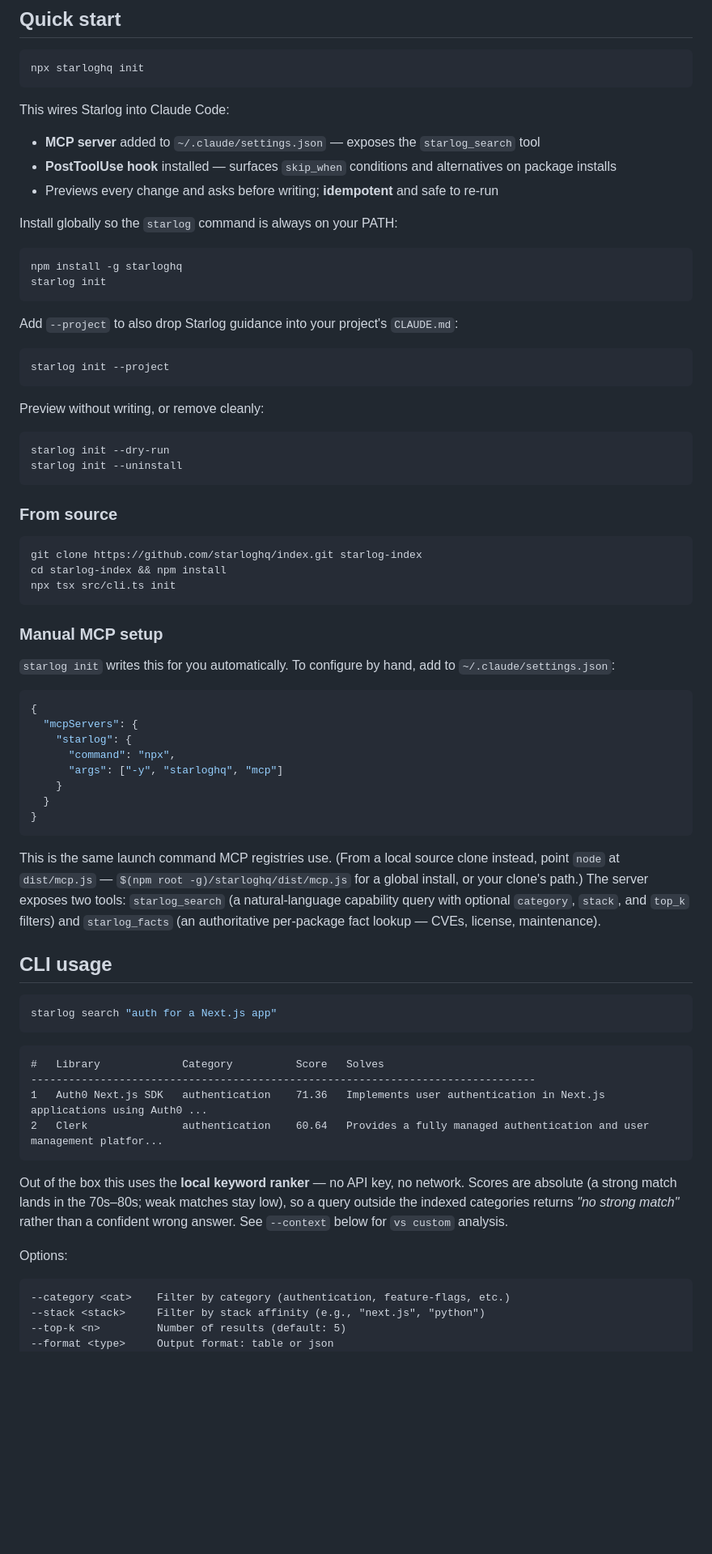
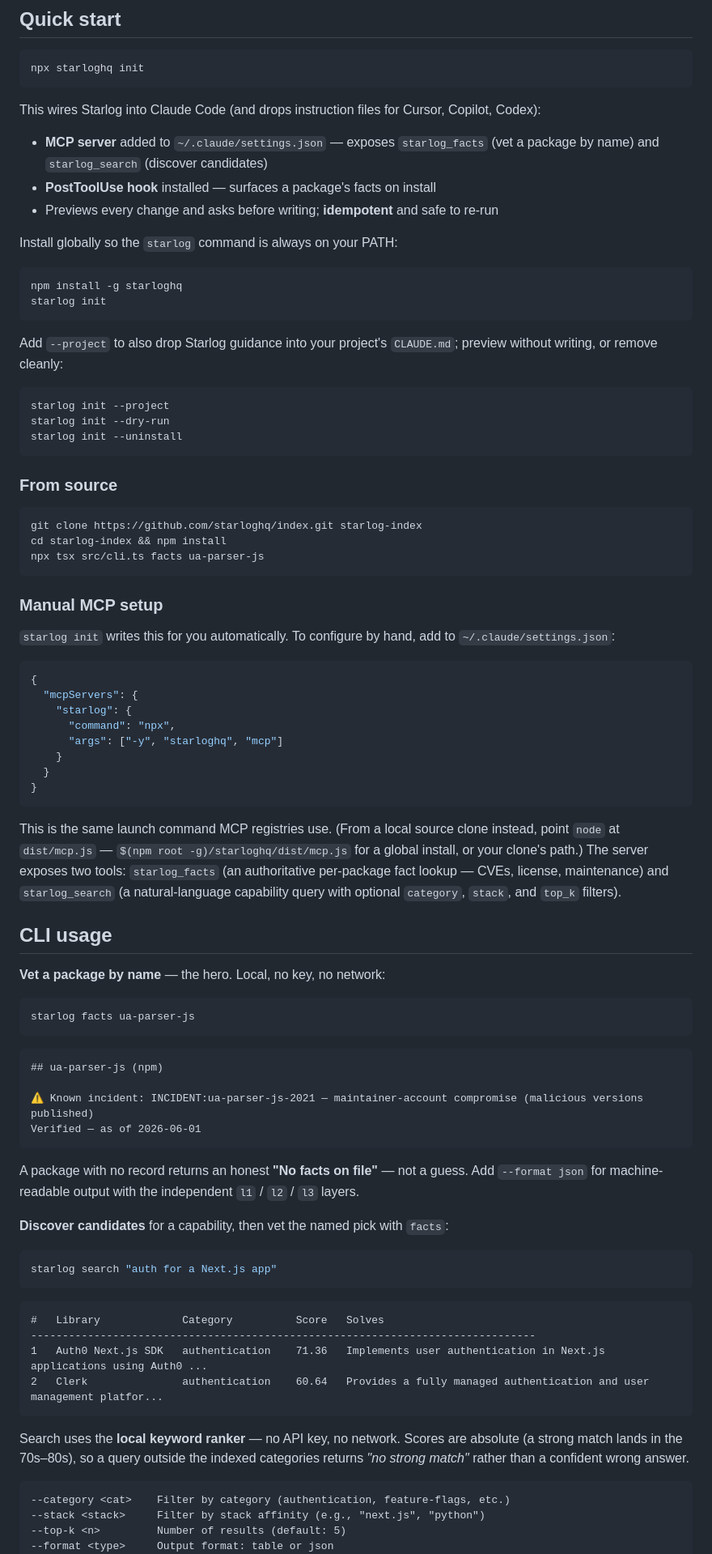
Before and after one commit to kavin0x/starloghq-index, a Markdown page: README.md, the part around one of its changes. Shown at 81% size. GitHub-like rendering; blank space fills up the shorter version.

````diff
--- a/README.md
+++ b/README.md
@@ -63,10 +59,10 @@ Starlog is a local **capability index** for AI coding agents: a structured, quer
 npx starloghq init
 ```
 
-This wires Starlog into Claude Code:
+This wires Starlog into Claude Code (and drops instruction files for Cursor, Copilot, Codex):
 
-- **MCP server** added to `~/.claude/settings.json` — exposes the `starlog_search` tool
-- **PostToolUse hook** installed — surfaces `skip_when` conditions and alternatives on package installs
+- **MCP server** added to `~/.claude/settings.json` — exposes `starlog_facts` (vet a package by name) and `starlog_search` (discover candidates)
+- **PostToolUse hook** installed — surfaces a package's facts on install
 - Previews every change and asks before writing; **idempotent** and safe to re-run
 
 Install globally so the `starlog` command is always on your PATH:
@@ -76,15 +72,10 @@ npm install -g starloghq
 starlog init
 ```
 
-Add `--project` to also drop Starlog guidance into your project's `CLAUDE.md`:
+Add `--project` to also drop Starlog guidance into your project's `CLAUDE.md`; preview without writing, or remove cleanly:
 
 ```bash
 starlog init --project
-```
-
-Preview without writing, or remove cleanly:
-
-```bash
 starlog init --dry-run
 starlog init --uninstall
 ```
@@ -94,7 +85,7 @@ starlog init --uninstall
 ```bash
 git clone https://github.com/starloghq/index.git starlog-index
 cd starlog-index && npm install
-npx tsx src/cli.ts init
+npx tsx src/cli.ts facts ua-parser-js
 ```
 
 ### Manual MCP setup
@@ -112,9 +103,26 @@ npx tsx src/cli.ts init
 }
 ```
 
-This is the same launch command MCP registries use. (From a local source clone instead, point `node` at `dist/mcp.js` — `$(npm root -g)/starloghq/dist/mcp.js` for a global install, or your clone's path.) The server exposes two tools: `starlog_search` (a natural-language capability query with optional `category`, `stack`, and `top_k` filters) and `starlog_facts` (an authoritative per-package fact lookup — CVEs, license, maintenance).
+This is the same launch command MCP registries use. (From a local source clone instead, point `node` at `dist/mcp.js` — `$(npm root -g)/starloghq/dist/mcp.js` for a global install, or your clone's path.) The server exposes two tools: `starlog_facts` (an authoritative per-package fact lookup — CVEs, license, maintenance) and `starlog_search` (a natural-language capability query with optional `category`, `stack`, and `top_k` filters).
 
 ## CLI usage
+
+**Vet a package by name** — the hero. Local, no key, no network:
+
+```bash
+starlog facts ua-parser-js
+```
+
+```
+## ua-parser-js (npm)
+
+⚠ Known incident: INCIDENT:ua-parser-js-2021 — maintainer-account compromise (malicious versions published)
+Verified — as of 2026-06-01
+```
+
+A package with no record returns an honest **"No facts on file"** — not a guess. Add `--format json` for machine-readable output with the independent `l1` / `l2` / `l3` layers.
+
+**Discover candidates** for a capability, then vet the named pick with `facts`:
 
 ```bash
 starlog search "auth for a Next.js app"
@@ -127,9 +135,7 @@ starlog search "auth for a Next.js app"
 2   Clerk               authentication    60.64   Provides a fully managed authentication and user management platfor...
 ```
 
-Out of the box this uses the **local keyword ranker** — no API key, no network. Scores are absolute (a strong match lands in the 70s–80s; weak matches stay low), so a query outside the indexed categories returns *"no strong match"* rather than a confident wrong answer. See `--context` below for `vs custom` analysis.
-
-Options:
+Search uses the **local keyword ranker** — no API key, no network. Scores are absolute (a strong match lands in the 70s–80s), so a query outside the indexed categories returns *"no strong match"* rather than a confident wrong answer.
 
 ```
 --category <cat>    Filter by category (authentication, feature-flags, etc.)
````
Also changed, not shown: other parts of README.md (+28 -82 lines).
